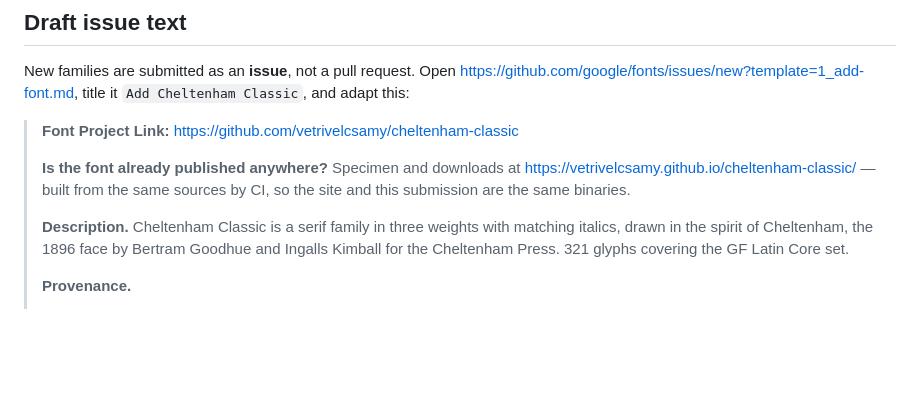
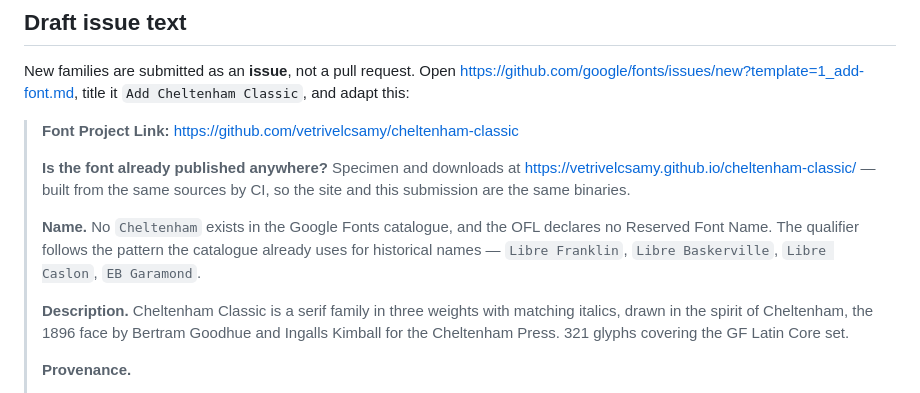
Before and after one commit to vetrivelcsamy/cheltenham-classic, a Markdown page: gf-submission/README.md, the part around the change. Rendered like a GitHub page; blank space fills up the shorter version.

```diff
--- a/gf-submission/README.md
+++ b/gf-submission/README.md
@@ -51,6 +51,12 @@ New families are submitted as an **issue**, not a pull request. Open
 > https://vetrivelcsamy.github.io/cheltenham-classic/ — built from the same
 > sources by CI, so the site and this submission are the same binaries.
 >
+> **Name.** No `Cheltenham` exists in the Google Fonts catalogue, and the OFL
+> declares no Reserved Font Name. The qualifier follows the pattern the
+> catalogue already uses for historical names — `Libre Franklin`,
+> `Libre Baskerville`, `Libre Caslon`, `EB Garamond`. <!-- If you decided to
+> rename to Libre Cheltenham, say so here instead. See ../SUBMISSION.md. -->
+>
 > **Description.** Cheltenham Classic is a serif family in three weights with
 > matching italics, drawn in the spirit of Cheltenham, the 1896 face by
 > Bertram Goodhue and Ingalls Kimball for the Cheltenham Press. 321 glyphs
```
Also changed, not shown: SUBMISSION.md (+46 -5 lines).
